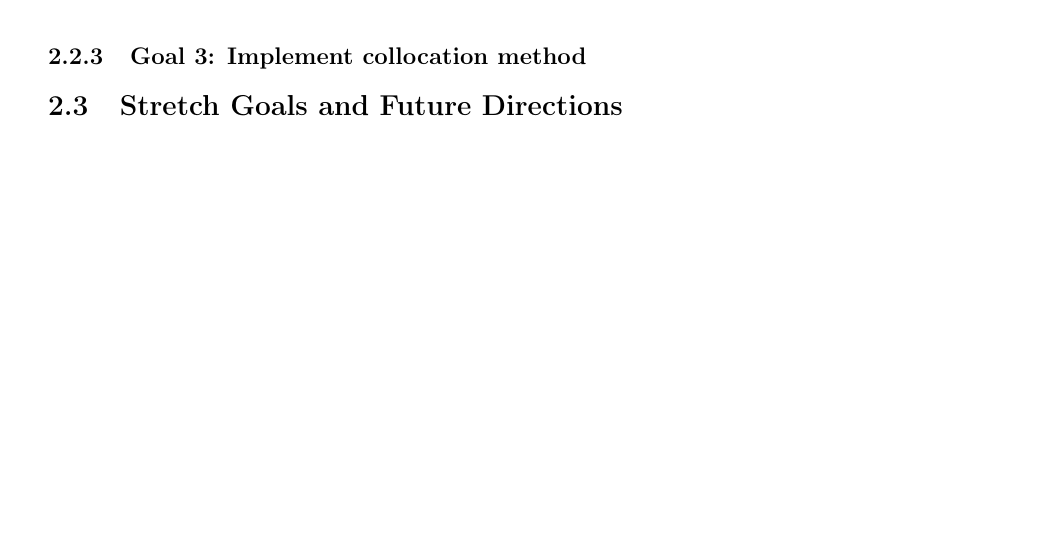
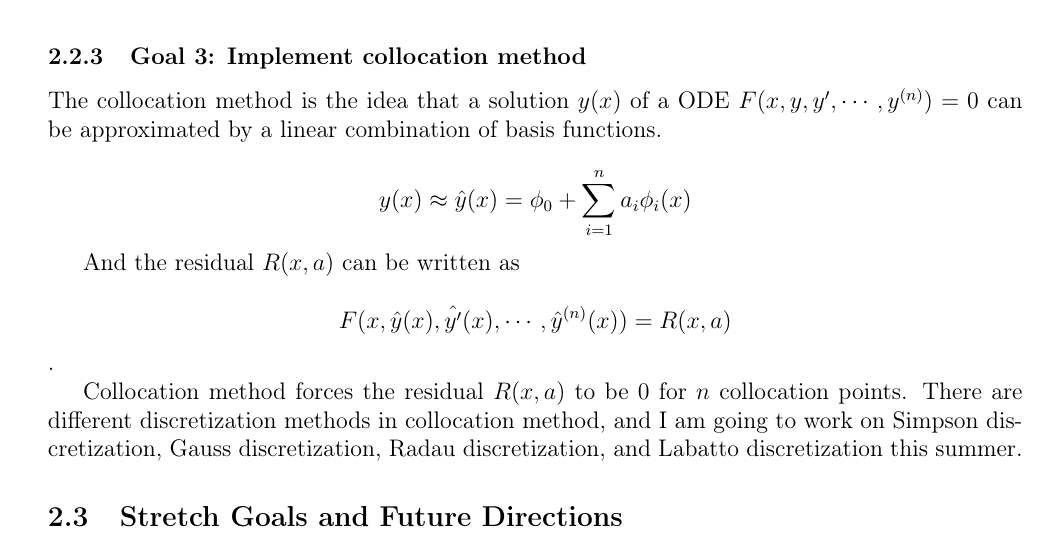
Before and after one commit to YingboMa/GSoC-proposal, a LaTeX document (GSoC.tex): part of page 3 of 3, cut so that both start at the same text, the shorter picture padded with empty space. Compiled offline with pdfLaTeX.

Commit message:
Add Goal 3

```diff
--- a/GSoC.tex
+++ b/GSoC.tex
@@ -103,7 +103,19 @@ end
 \end{lstlisting}
 
 \subsubsection{Goal 3: Implement collocation method}
+The collocation method is the idea that a solution $y(x)$ of a ODE $F(x, y, y', \cdots, y^{(n)}) = 0$
+can be approximated by a linear combination of basis functions.
 
+\[y(x) \approx \hat{y}(x) = \phi_0 + \sum_{i=1}^na_i\phi_i(x)\]
+
+And the residual $R(x,a)$ can be written as
+
+\[F(x, \hat{y}(x), \hat{y'}(x), \cdots, \hat{y}^{(n)}(x)) = R(x,a)\].
+
+Collocation method forces the residual $R(x,a)$ to be $0$ for $n$ collocation points.
+There are different discretization methods in collocation method, and I am going to work on
+Simpson discretization, Gauss discretization, Radau discretization, and Labatto
+discretization this summer.
 
 \subsection{Stretch Goals and Future Directions}
 
```
Also changed, not shown: GSoC.pdf.
